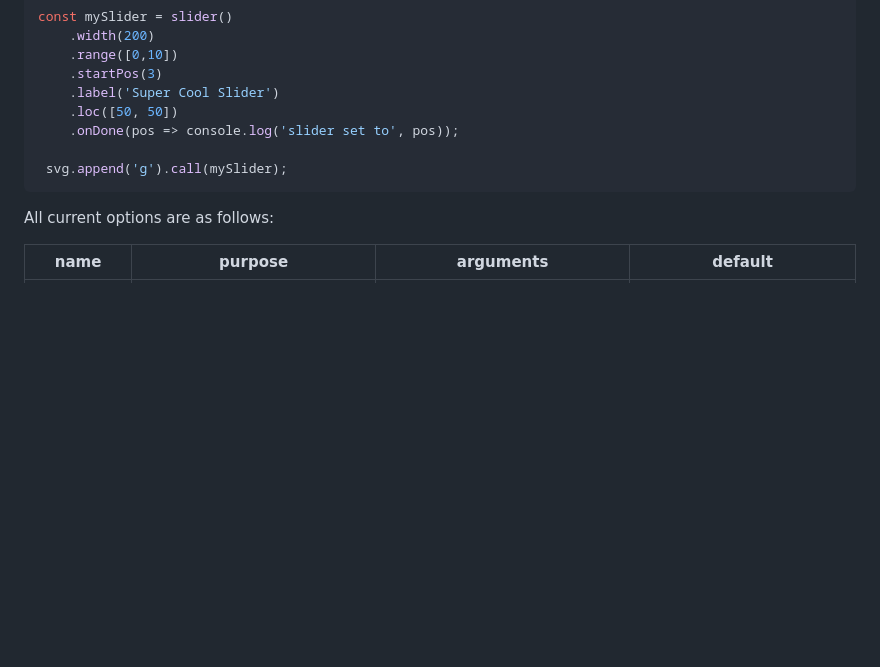
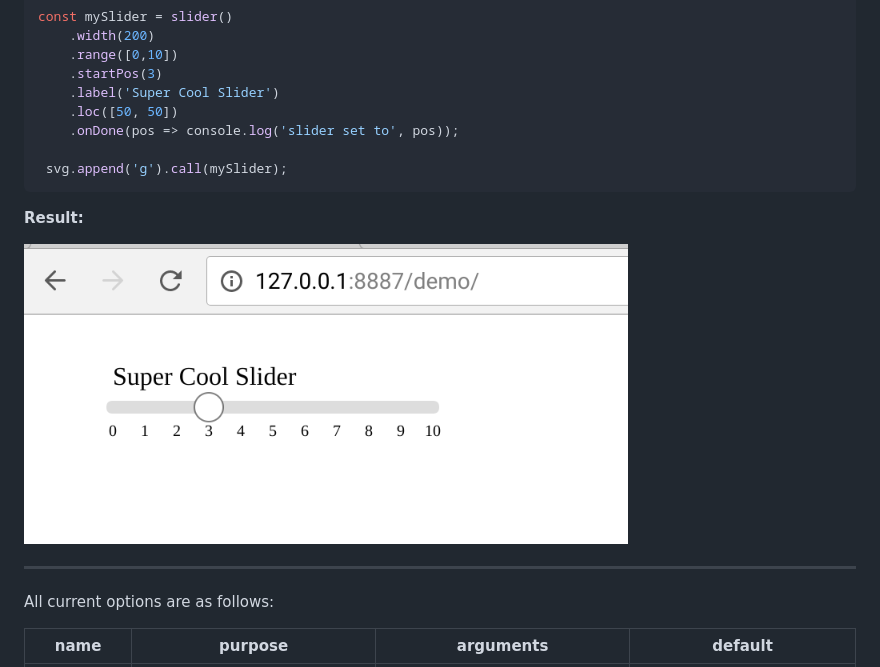
Before and after one commit to nstrayer/slid3r, a Markdown page: README.md, the part around the change. Rendered like a GitHub page; pictures changed too: images/simpleDemo.png (added); blank space fills up the shorter version.

Commit message:
added screenshot of demo

````diff
--- a/README.md
+++ b/README.md
@@ -27,6 +27,12 @@ const mySlider = slider()
  svg.append('g').call(mySlider);
 ```
 
+__Result:__
+
+![](images/simpleDemo.png)
+
+---
+
 All current options are as follows:
 
 | name      | purpose |     arguments | default |
````
